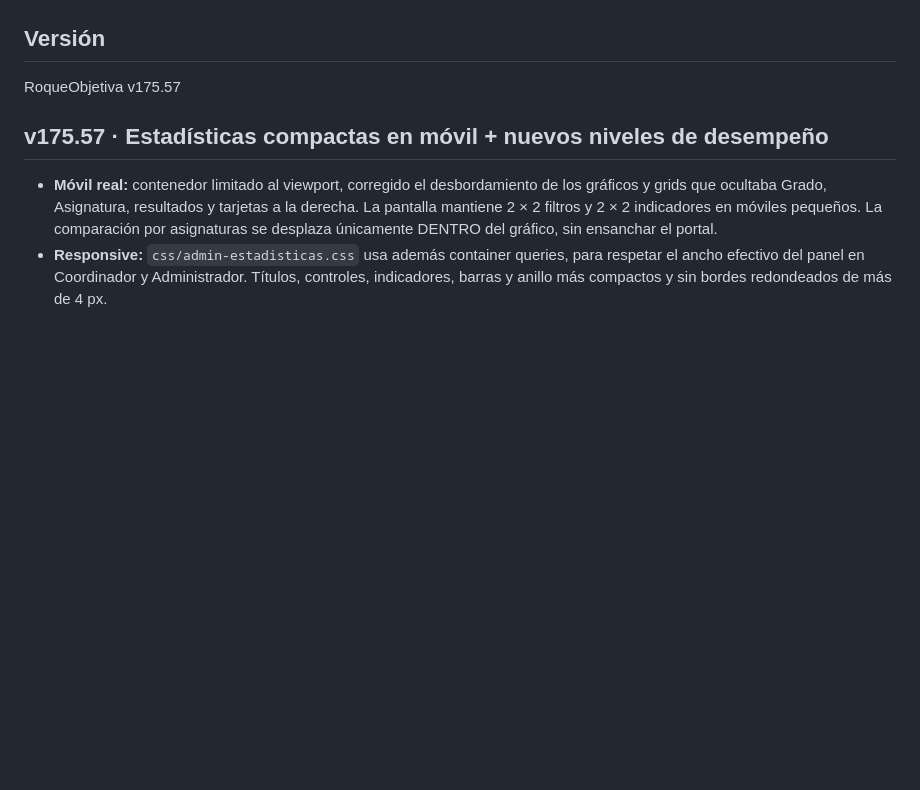
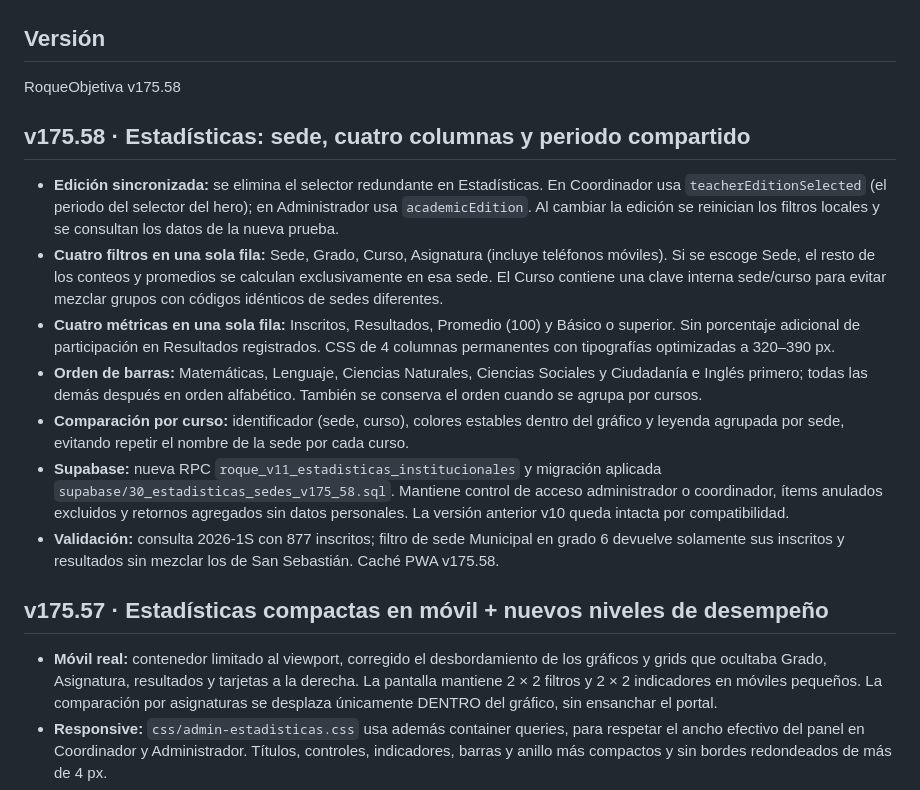
Before and after one commit to EncisoMath/RoqueObjetiva, a Markdown page: README.md, the part around the change. GitHub-like rendering; blank space fills up the shorter version.

Commit message:
v175.58: publicar estadísticas con sede y diseño de cuatro columnas

```diff
--- a/README.md
+++ b/README.md
@@ -6,8 +6,18 @@ Permite a estudiantes, docentes y directivos revisar resultados académicos, pun
 
 ## Versión
 
-RoqueObjetiva v175.57
+RoqueObjetiva v175.58
 
+
+## v175.58 · Estadísticas: sede, cuatro columnas y periodo compartido
+
+- **Edición sincronizada:** se elimina el selector redundante en Estadísticas. En Coordinador usa `teacherEditionSelected` (el periodo del selector del hero); en Administrador usa `academicEdition`. Al cambiar la edición se reinician los filtros locales y se consultan los datos de la nueva prueba.
+- **Cuatro filtros en una sola fila:** Sede, Grado, Curso, Asignatura (incluye teléfonos móviles). Si se escoge Sede, el resto de los conteos y promedios se calculan exclusivamente en esa sede. El Curso contiene una clave interna sede/curso para evitar mezclar grupos con códigos idénticos de sedes diferentes.
+- **Cuatro métricas en una sola fila:** Inscritos, Resultados, Promedio (100) y Básico o superior. Sin porcentaje adicional de participación en Resultados registrados. CSS de 4 columnas permanentes con tipografías optimizadas a 320–390 px.
+- **Orden de barras:** Matemáticas, Lenguaje, Ciencias Naturales, Ciencias Sociales y Ciudadanía e Inglés primero; todas las demás después en orden alfabético. También se conserva el orden cuando se agrupa por cursos.
+- **Comparación por curso:** identificador (sede, curso), colores estables dentro del gráfico y leyenda agrupada por sede, evitando repetir el nombre de la sede por cada curso.
+- **Supabase:** nueva RPC `roque_v11_estadisticas_institucionales` y migración aplicada `supabase/30_estadisticas_sedes_v175_58.sql`. Mantiene control de acceso administrador o coordinador, ítems anulados excluidos y retornos agregados sin datos personales. La versión anterior v10 queda intacta por compatibilidad.
+- **Validación:** consulta 2026-1S con 877 inscritos; filtro de sede Municipal en grado 6 devuelve solamente sus inscritos y resultados sin mezclar los de San Sebastián. Caché PWA v175.58.
 
 ## v175.57 · Estadísticas compactas en móvil + nuevos niveles de desempeño
 
```
